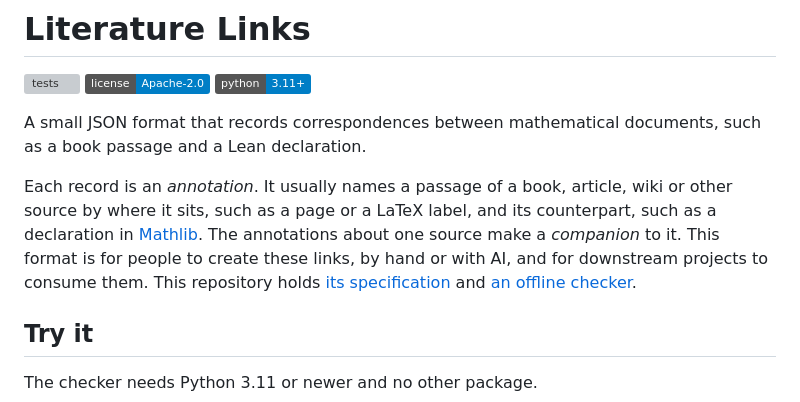
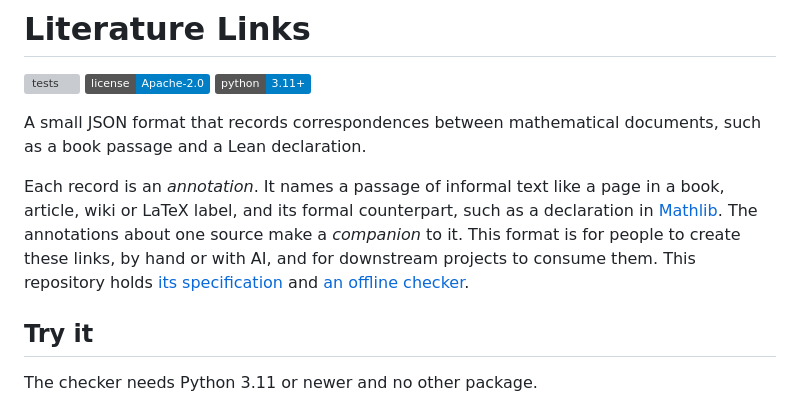
Before and after one commit to mathlib-initiative/literature-links, a Markdown page: README.md, the part around the change. GitHub-like rendering; badges without logos; grey boxes are pictures that could not be loaded.

Commit message:
Revise README for clarity on annotations
Clarify the description of annotations and their purpose.

```diff
--- a/README.md
+++ b/README.md
@@ -7,13 +7,10 @@
 A small JSON format that records correspondences between mathematical documents,
 such as a book passage and a Lean declaration.
 
-Each record is an *annotation*. It usually names a passage of a book, article,
-wiki or other source by where it sits, such as a page or a LaTeX label, and its
-counterpart, such as a declaration in
+Each record is an *annotation*. It names a passage of informal text like a page in a book, article,
+wiki or LaTeX label, and its formal counterpart, such as a declaration in
 [Mathlib](https://github.com/leanprover-community/mathlib4). The annotations about one source make a
-*companion* to it. This format is for
-people to create these links, by hand or with AI, and for downstream projects to consume them. This repository holds
-[its specification](docs/companion.md) and [an offline checker](docs/tools.md).
+*companion* to it. This format is for people to create these links, by hand or with AI, and for downstream projects to consume them. This repository holds [its specification](docs/companion.md) and [an offline checker](docs/tools.md).
 
 ## Try it
 
```
